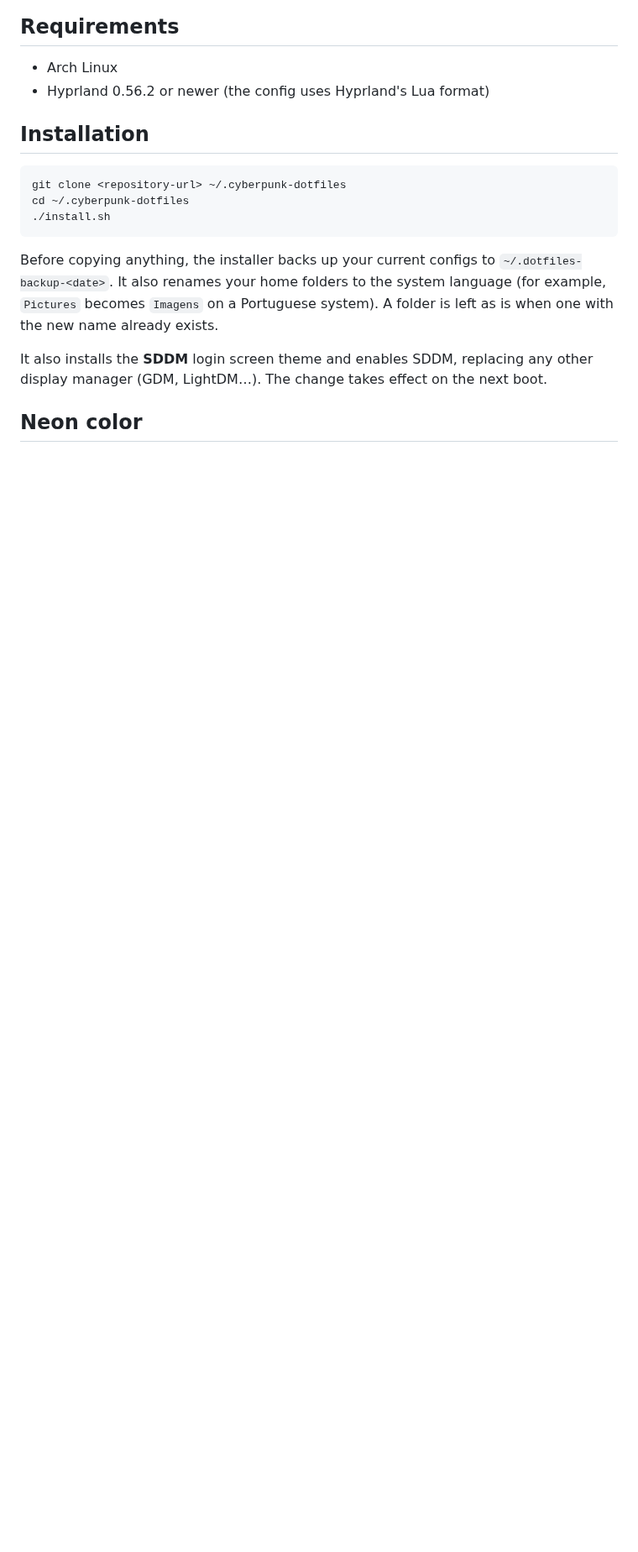
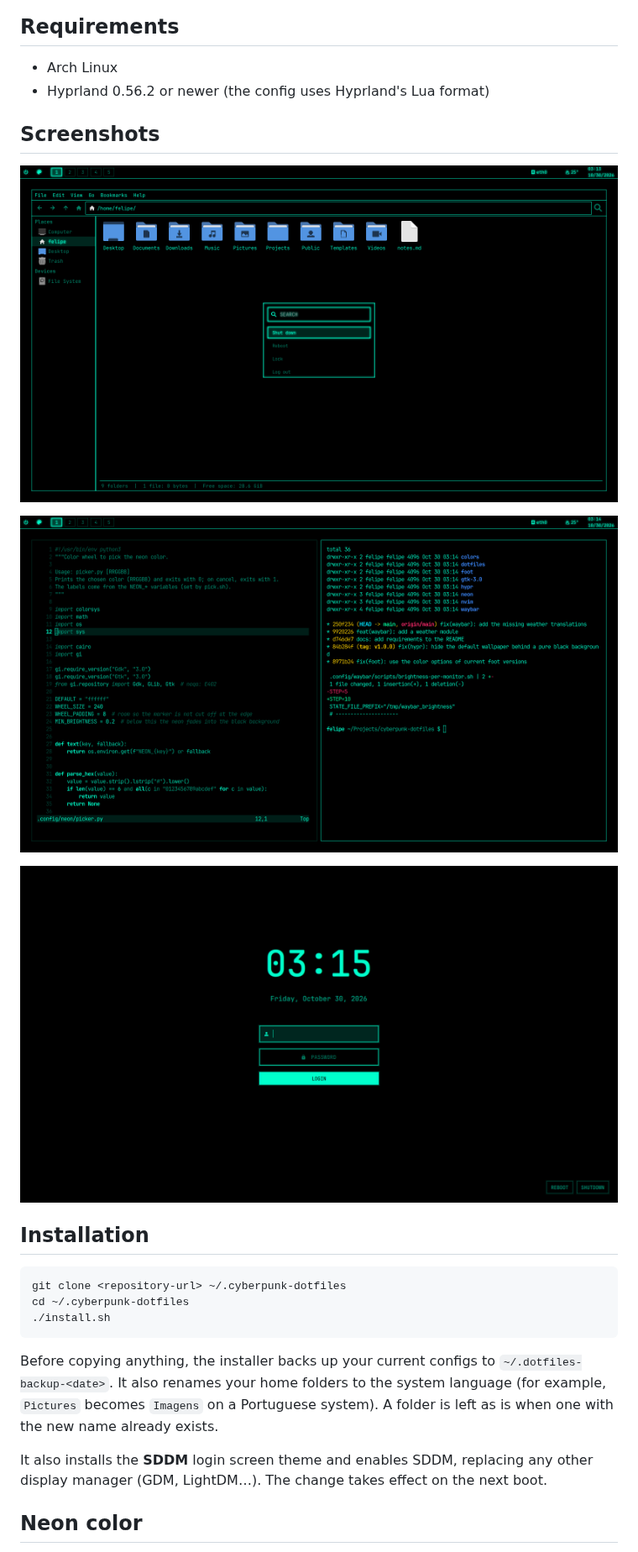
Before and after one commit to felipe-coletti/cyberpunk-dotfiles, a Markdown page: README.md, the part around one of its changes. Shown at 84% size. Rendered like a GitHub page; pictures changed too: assets/screenshots/desktop.png (added), assets/screenshots/login.png (added), assets/screenshots/terminal-neovim.png (added); blank space fills up the shorter version.

```diff
--- a/README.md
+++ b/README.md
@@ -7,6 +6,14 @@
 
 - Arch Linux
 - Hyprland 0.56.2 or newer (the config uses Hyprland's Lua format)
+
+## Screenshots
+
+![Desktop with waybar, Thunar and the power menu](assets/screenshots/desktop.png)
+
+![The foot terminal and the Neovim colorscheme](assets/screenshots/terminal-neovim.png)
+
+![The SDDM login screen](assets/screenshots/login.png)
 
 ## Installation
 
```
Also changed, not shown: other parts of README.md (+1 -2 lines), assets/gifs/neon.gif, assets/screenshots/screenshot-cyan.png (deleted).
